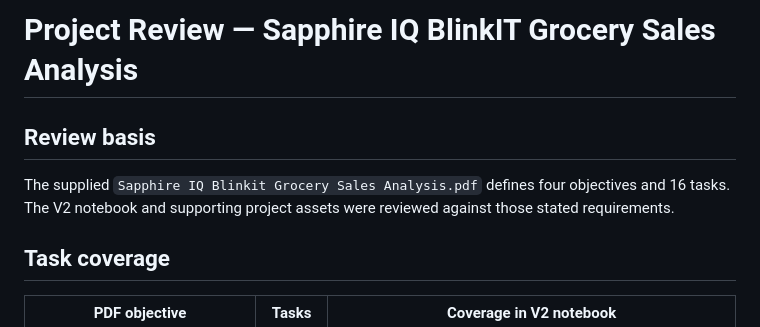
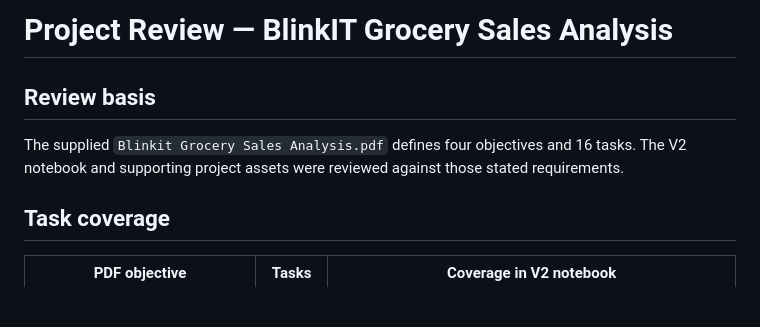
Before and after one commit to PoojaS-1616/data-analyst-portfolio, a Markdown page: BlinkIT-Grocery-Sales-Analysis/PROJECT_REVIEW.md, the part around the change. Drawn GitHub-style; blank space fills up the shorter version.

Commit message:
Revise project title in PROJECT_REVIEW.md
Updated project title in the review document.

```diff
--- a/BlinkIT-Grocery-Sales-Analysis/PROJECT_REVIEW.md
+++ b/BlinkIT-Grocery-Sales-Analysis/PROJECT_REVIEW.md
@@ -1,8 +1,8 @@
-# Project Review — Sapphire IQ BlinkIT Grocery Sales Analysis
+# Project Review — BlinkIT Grocery Sales Analysis
 
 ## Review basis
 
-The supplied `Sapphire IQ Blinkit Grocery Sales Analysis.pdf` defines four objectives and 16 tasks. The V2 notebook and supporting project assets were reviewed against those stated requirements.
+The supplied `Blinkit Grocery Sales Analysis.pdf` defines four objectives and 16 tasks. The V2 notebook and supporting project assets were reviewed against those stated requirements.
 
 ## Task coverage
 
```
